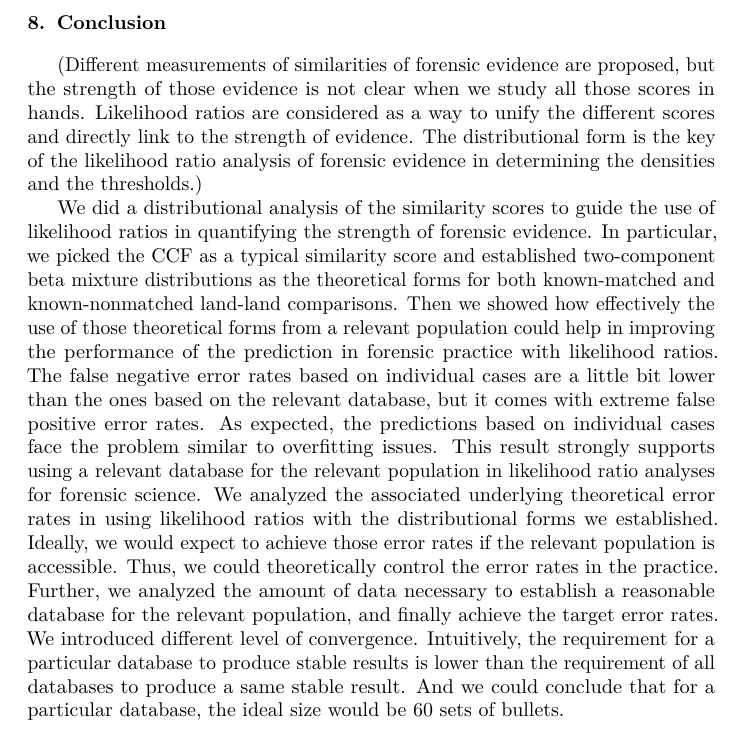
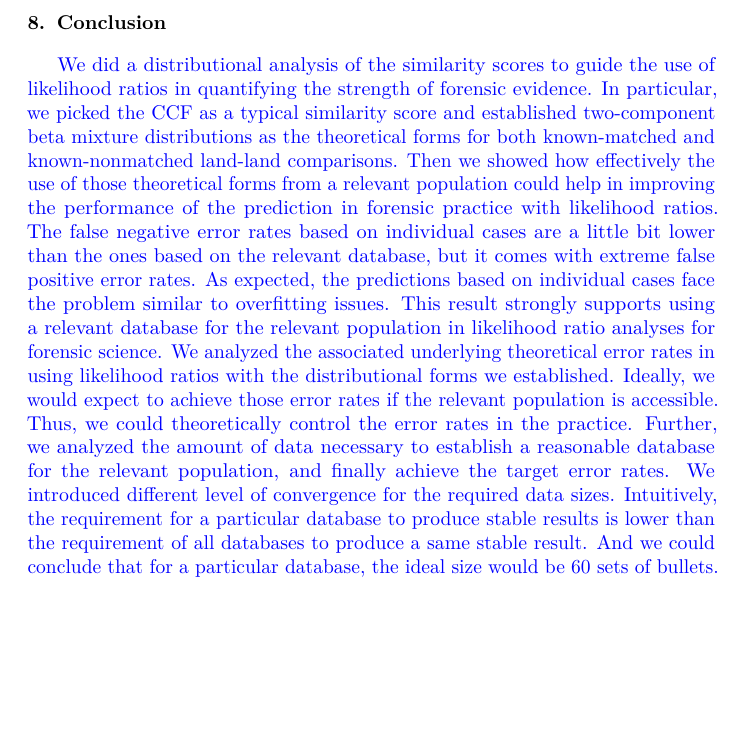
Before and after one commit to yaweige/mixture-beta-model-fit, an R Markdown document (writeup/writeup.Rmd): part of page 19 of 21, cut so that both start at the same text, the shorter picture padded with empty space. The pictures show the output file writeup/writeup.pdf that the author committed with the source.

Commit message:
small update

```diff
--- a/writeup/writeup.Rmd
+++ b/writeup/writeup.Rmd
@@ -524,9 +524,9 @@ To conclude the section, we might ask for 5 sets of bullets as the minimum requi
 Conclusion
 ==================================
 
-(Different measurements of similarities of forensic evidence are proposed, but the strength of those evidence is not clear when we study all those scores in hands. Likelihood ratios are considered as a way to unify the different scores and directly link to the strength of evidence. The distributional form is the key of the likelihood ratio analysis of forensic evidence in determining the densities and the thresholds.)
+<!-- (Different measurements of similarities of forensic evidence are proposed, but the strength of those evidence is not clear when we study all those scores in hands. Likelihood ratios are considered as a way to unify the different scores and directly link to the strength of evidence. The distributional form is the key of the likelihood ratio analysis of forensic evidence in determining the densities and the thresholds.) -->
 
-We did a distributional analysis of the similarity scores to guide the use of likelihood ratios in quantifying the strength of forensic evidence. In particular, we picked the CCF as a typical similarity score and established two-component beta mixture distributions as the theoretical forms for both known-matched and known-nonmatched land-land comparisons. Then we showed how effectively the use of those theoretical forms from a relevant population could help in improving the performance of the prediction in forensic practice with likelihood ratios. The false negative error rates based on individual cases are a little bit lower than the ones based on the relevant database, but it comes with extreme false positive error rates. As expected, the predictions based on individual cases face the problem similar to overfitting issues. This result strongly supports using a relevant database for the relevant population in likelihood ratio analyses for forensic science. We analyzed the associated underlying theoretical error rates in using likelihood ratios with the distributional forms we established. Ideally, we would expect to achieve those error rates if the relevant population is accessible. Thus, we could theoretically control the error rates in the practice. Further, we analyzed the amount of data necessary to establish a reasonable database for the relevant population, and finally achieve the target error rates. We introduced different level of convergence. Intuitively, the requirement for a particular database to produce stable results is lower than the requirement of all databases to produce a same stable result. And we could conclude that for a particular database, the ideal size would be 60 sets of bullets.
+\yg{We did a distributional analysis of the similarity scores to guide the use of likelihood ratios in quantifying the strength of forensic evidence. In particular, we picked the CCF as a typical similarity score and established two-component beta mixture distributions as the theoretical forms for both known-matched and known-nonmatched land-land comparisons. Then we showed how effectively the use of those theoretical forms from a relevant population could help in improving the performance of the prediction in forensic practice with likelihood ratios. The false negative error rates based on individual cases are a little bit lower than the ones based on the relevant database, but it comes with extreme false positive error rates. As expected, the predictions based on individual cases face the problem similar to overfitting issues. This result strongly supports using a relevant database for the relevant population in likelihood ratio analyses for forensic science. We analyzed the associated underlying theoretical error rates in using likelihood ratios with the distributional forms we established. Ideally, we would expect to achieve those error rates if the relevant population is accessible. Thus, we could theoretically control the error rates in the practice. Further, we analyzed the amount of data necessary to establish a reasonable database for the relevant population, and finally achieve the target error rates. We introduced different level of convergence for the required data sizes. Intuitively, the requirement for a particular database to produce stable results is lower than the requirement of all databases to produce a same stable result. And we could conclude that for a particular database, the ideal size would be 60 sets of bullets.}
 
 
 \clearpage
```
Also changed, not shown: writeup/writeup.pdf.
